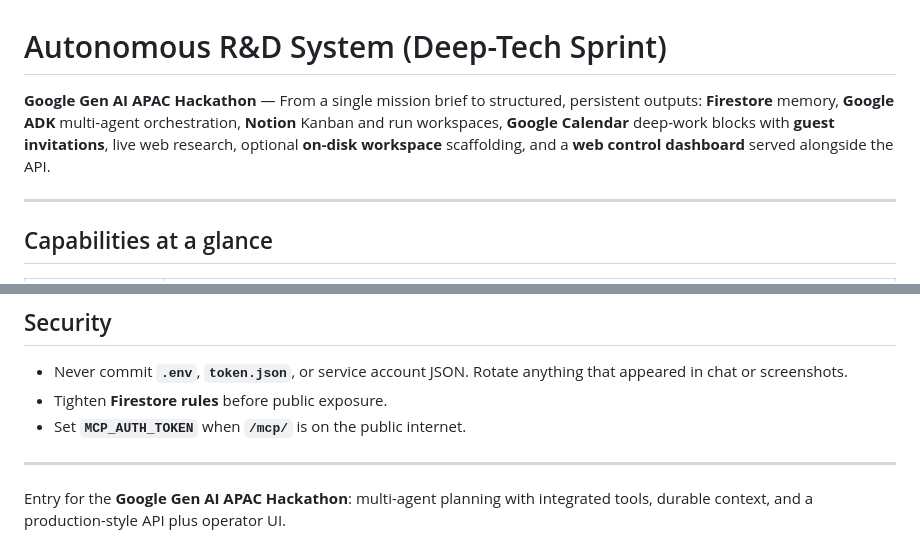
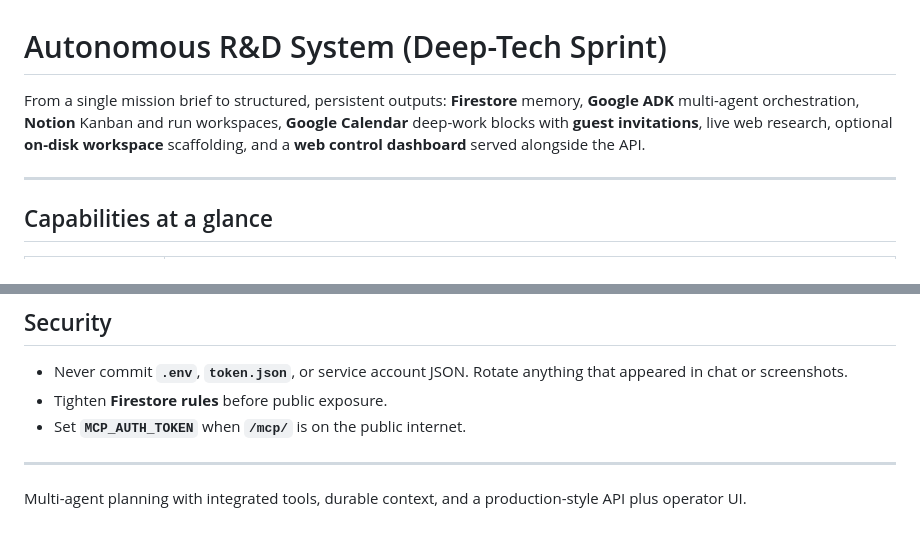
Before and after one commit to FANGxPC/autonomous-rnd-system, a Markdown page: README.md, 2 parts joined by grey strips. Rendered like a GitHub page.

Commit message:
docs: remove hackathon references from README

```diff
--- a/README.md
+++ b/README.md
@@ -1,6 +1,6 @@
 # Autonomous R&D System (Deep-Tech Sprint)
 
-**Google Gen AI APAC Hackathon** — From a single mission brief to structured, persistent outputs: **Firestore** memory, **Google ADK** multi-agent orchestration, **Notion** Kanban and run workspaces, **Google Calendar** deep-work blocks with **guest invitations**, live web research, optional **on-disk workspace** scaffolding, and a **web control dashboard** served alongside the API.
+From a single mission brief to structured, persistent outputs: **Firestore** memory, **Google ADK** multi-agent orchestration, **Notion** Kanban and run workspaces, **Google Calendar** deep-work blocks with **guest invitations**, live web research, optional **on-disk workspace** scaffolding, and a **web control dashboard** served alongside the API.
 
 ---
 
@@ -270,4 +270,4 @@ Replace placeholders; prefer Secret Manager for long-lived secrets in production
 
 ---
 
-Entry for the **Google Gen AI APAC Hackathon**: multi-agent planning with integrated tools, durable context, and a production-style API plus operator UI.
+Multi-agent planning with integrated tools, durable context, and a production-style API plus operator UI.
```
